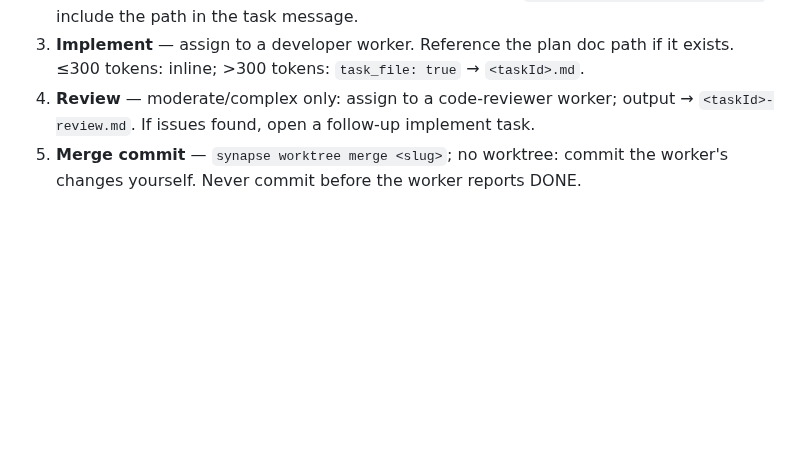
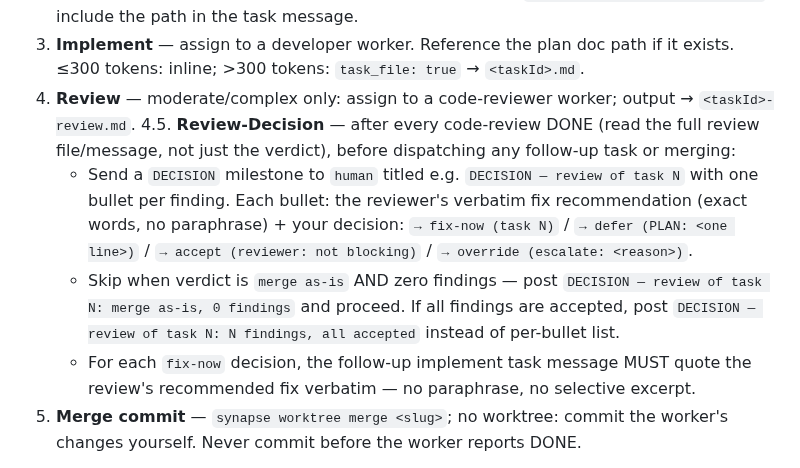
Before and after one commit to chuan137/synapse, a Markdown page: templates/SYNAPSE-orchestrator.md, the part around the change. Drawn GitHub-style; blank space fills up the shorter version.

Commit message:
docs(protocol): add Review-Decision step 4.5 to orchestrator workflow
Forces orchestrator to handle code-review findings rigorously instead of
selectively summarizing them when delegating fixes (real failure mode
caught by operator on task 175).

After every code-review DONE, orchestrator must post a DECISION milestone
listing one bullet per finding with the reviewer's verbatim fix
recommendation + a disposition: fix-now / defer / accept / override.
For fix-now, the follow-up implement task message must quote the review's
recommended fix verbatim — no paraphrase, no selective excerpt.

Reviewed by code-reviewer (:56, task 182). Reuses existing DECISION tag
from SYNAPSE.md Rule 3 — no shared-protocol changes needed.

.synapse/SYNAPSE-orchestrator.md is gitignored; templates/ is the
checked-in copy.

```diff
--- a/templates/SYNAPSE-orchestrator.md
+++ b/templates/SYNAPSE-orchestrator.md
@@ -60,7 +60,11 @@ Track every non-trivial task on S-Deck via `start_task` / `finish_task` — skip
 1. **Plan** — moderate/complex only: assign to a planner worker (or the implementing developer, for warm context). Output → `.synapse/tasks/<taskId>-plan.md`.
 2. **Worktree** — required for any non-trivial change (Rule 4): `synapse worktree create <slug>`, include the path in the task message.
 3. **Implement** — assign to a developer worker. Reference the plan doc path if it exists. ≤300 tokens: inline; >300 tokens: `task_file: true` → `<taskId>.md`.
-4. **Review** — moderate/complex only: assign to a code-reviewer worker; output → `<taskId>-review.md`. If issues found, open a follow-up implement task.
+4. **Review** — moderate/complex only: assign to a code-reviewer worker; output → `<taskId>-review.md`.
+4.5. **Review-Decision** — after every code-review DONE (read the full review file/message, not just the verdict), before dispatching any follow-up task or merging:
+   - Send a `DECISION` milestone to `human` titled e.g. `DECISION — review of task N` with one bullet per finding. Each bullet: the reviewer's verbatim fix recommendation (exact words, no paraphrase) + your decision: `→ fix-now (task N)` / `→ defer (PLAN: <one line>)` / `→ accept (reviewer: not blocking)` / `→ override (escalate: <reason>)`.
+   - Skip when verdict is `merge as-is` AND zero findings — post `DECISION — review of task N: merge as-is, 0 findings` and proceed. If all findings are accepted, post `DECISION — review of task N: N findings, all accepted` instead of per-bullet list.
+   - For each `fix-now` decision, the follow-up implement task message MUST quote the review's recommended fix verbatim — no paraphrase, no selective excerpt.
 5. **Merge commit** — `synapse worktree merge <slug>`; no worktree: commit the worker's changes yourself. Never commit before the worker reports DONE.
 
 **Execute, for other work** (research, analysis, documentation): usually a single delegation to the right role, results returned via `<taskId>-report.md`. No worktree or merge unless files changed.
```
